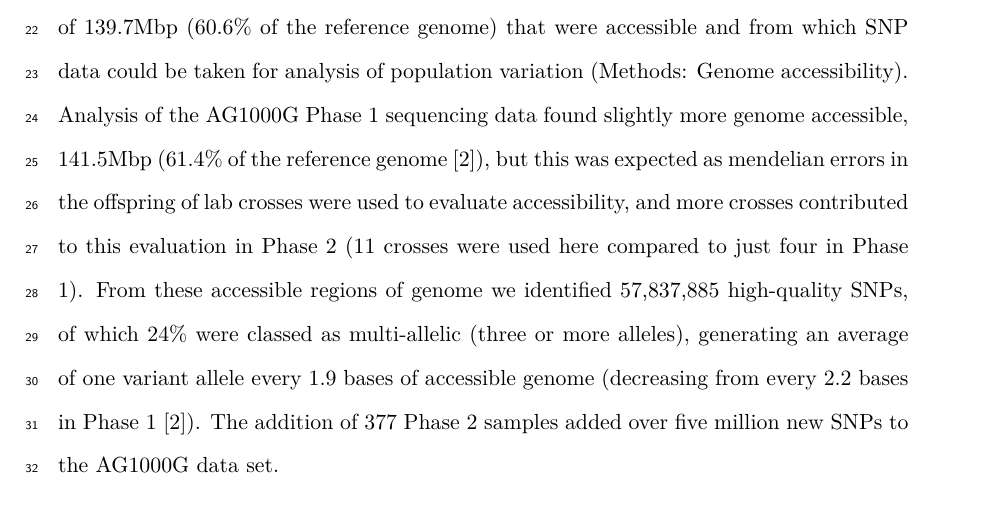
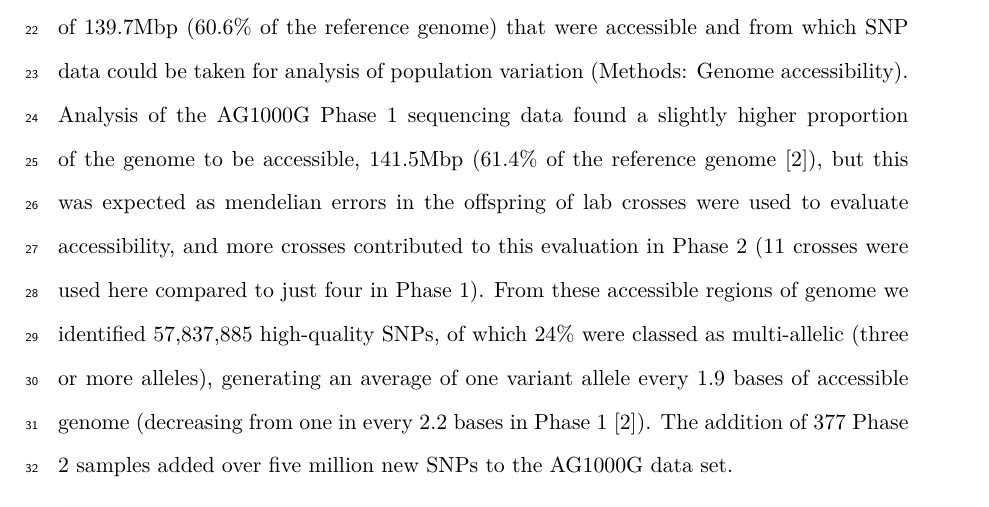
Before and after one commit to alimanfoo/ag1000g-phase2-data-paper, a LaTeX paper (main.tex): part of page 2 of 10, cut so that both start at the same text. Compiled offline with pdfLaTeX.

Commit message:
Erics suggested changes

```diff
--- a/main.tex
+++ b/main.tex
@@ -96,11 +96,10 @@ Single nucleotide polymorphism (SNPs) were identified after read alignment to th
 After rigorous data quality control, utilising whole genome data from parents and siblings of lab-colony experimental crosses to quantify error rates, we identified a total of 139.7Mbp
 (60.6\% of the reference genome) that were accessible and from which SNP data could be taken for analysis of population variation (Methods: Genome accessibility).
 %
-Analysis of the AG1000G Phase 1 sequencing data found slightly more genome accessible, 141.5Mbp (61.4\% of the reference genome \cite{Ag1000gConsortium2017}), but this was expected as mendelian errors in the offspring of lab
-crosses were used to evaluate accessibility, and more crosses contributed to this evaluation in Phase 2 (11 crosses were used here compared to just four in Phase 1).
+Analysis of the AG1000G Phase 1 sequencing data found a slightly higher proportion of the genome to be accessible, 141.5Mbp (61.4\% of the reference genome \cite{Ag1000gConsortium2017}), but this was expected as mendelian errors in the offspring of lab crosses were used to evaluate accessibility, and more crosses contributed to this evaluation in Phase 2 (11 crosses were used here compared to just four in Phase 1).
 %
 From these accessible regions of genome we identified 57,837,885 high-quality SNPs, of which 24\% were classed as multi-allelic (three or more alleles), generating an average of one variant allele every 1.9 bases of accessible genome
-(decreasing from every 2.2 bases in Phase 1 \cite{Ag1000gConsortium2017}).
+(decreasing from one in every 2.2 bases in Phase 1 \cite{Ag1000gConsortium2017}).
 %
 The addition of 377 Phase 2 samples added over five million new SNPs to the AG1000G data set.
 %%
```
